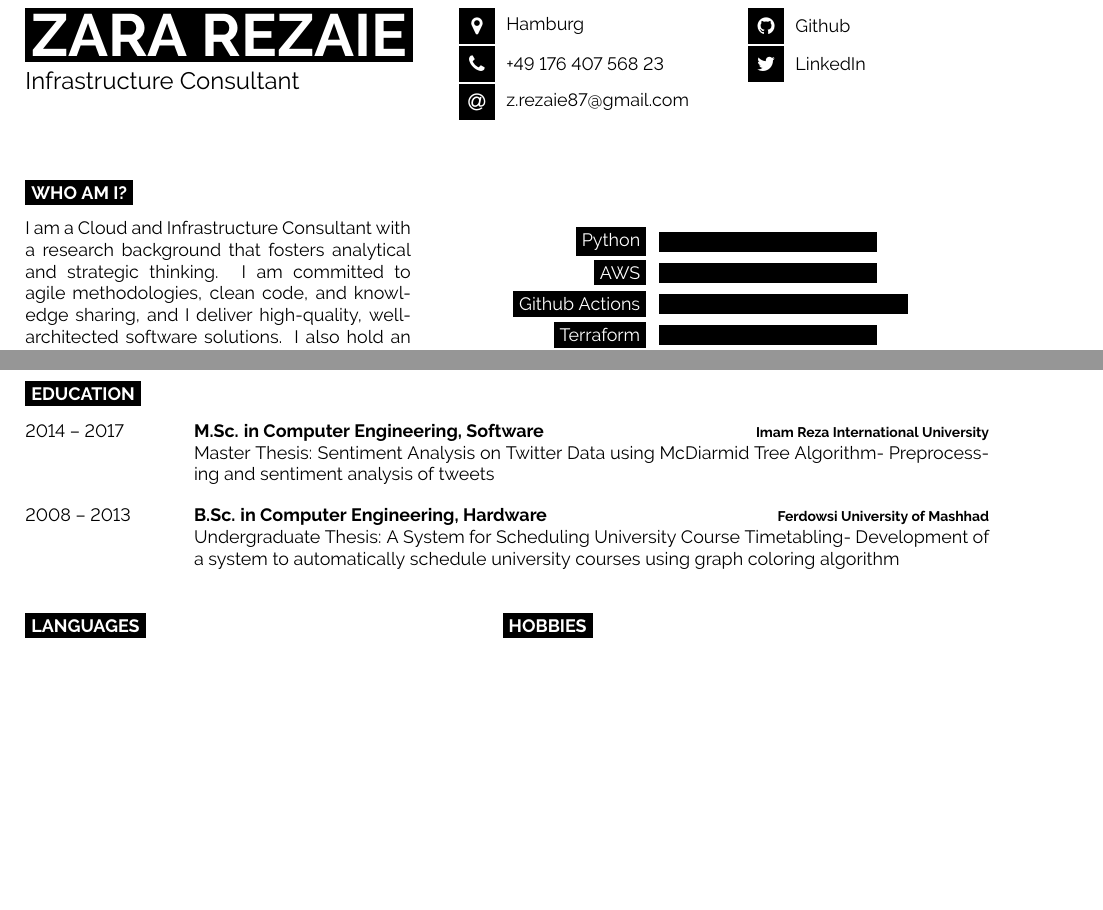
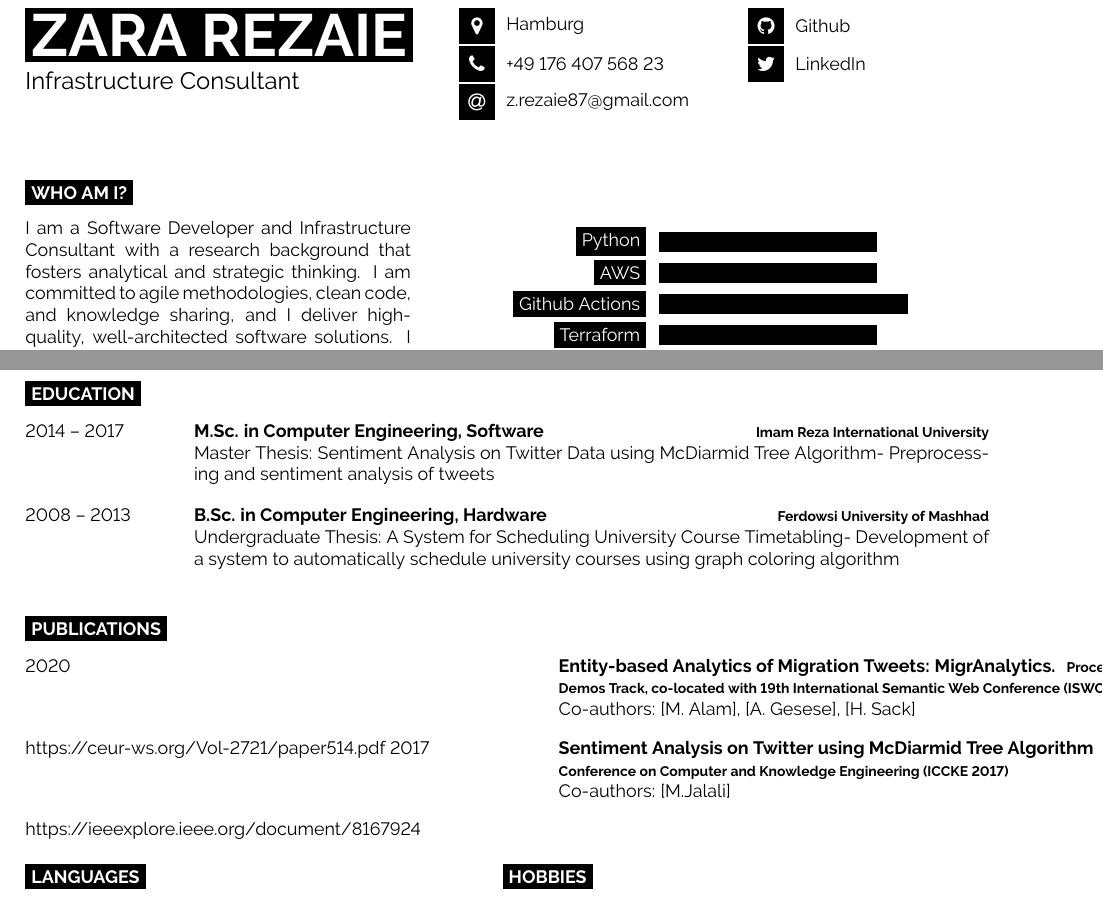
Before and after one commit to Za-Re/cv, a LaTeX document (main.tex): two parts of pages 1 and 2 of 2, joined at a grey line, cut so that both start at the same text, the shorter picture padded with empty space. Compiled offline with pdfLaTeX.

Commit message:
add publications

```diff
--- a/main.tex
+++ b/main.tex
@@ -42,7 +42,7 @@
 	\begin{minipage}[t]{0.4\textwidth}
 	    \vspace{-\baselineskip} % Required for vertically aligning minipages
 
-	I am a Cloud and Infrastructure Consultant with a research background that fosters analytical and strategic thinking. I am committed to agile methodologies, clean code, and knowledge sharing, and I deliver high-quality, well-architected software solutions. I also hold an AWS Certified Solutions Architect - Associate certification.
+	I am a Software Developer and Infrastructure Consultant with a research background that fosters analytical and strategic thinking. I am committed to agile methodologies, clean code, and knowledge sharing, and I deliver high-quality, well-architected software solutions. I also hold an AWS Certified Solutions Architect - Associate certification.
 	\end{minipage}
 	\hfill
 	\begin{minipage}[t]{0.5\textwidth}
@@ -131,6 +131,22 @@
 		{Undergraduate Thesis: A System for Scheduling University Course Timetabling- Development of a system to automatically schedule university courses using graph coloring algorithm}
 	\end{entrylist}
 
+	\cvsect{Publications}
+    \begin{entrylist}
+        \entry
+        {2020}
+        {Entity-based Analytics of Migration Tweets: MigrAnalytics.}
+        {Proceedings of the ISWC 2020 Posters and Demos Track, co-located with 19th International Semantic Web Conference (ISWC 2020), CEUR workshop proceedings}
+        {Co-authors: [M. Alam], [A. Gesese], [H. Sack]}
+        {\href{Link}{https://ceur-ws.org/Vol-2721/paper514.pdf}}
+        \entry
+        {2017}
+        {Sentiment Analysis on Twitter using McDiarmid Tree Algorithm}
+        {Proceedings of the 7th International Conference on Computer and Knowledge Engineering (ICCKE 2017)}
+        {Co-authors: [M.Jalali]}
+        {\href{Link}{https://ieeexplore.ieee.org/document/8167924}}
+    \end{entrylist}
+
 	\begin{minipage}[t]{0.3\textwidth}
 	    \vspace{-\baselineskip} % Required for vertically aligning minipages
 
```
